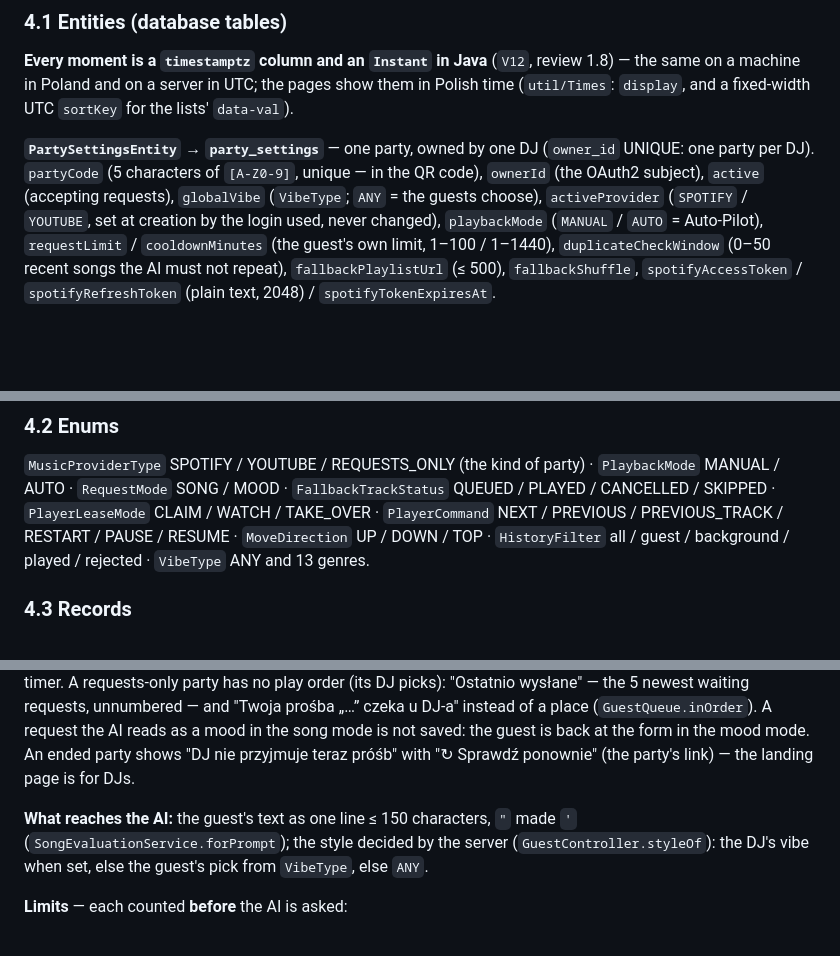
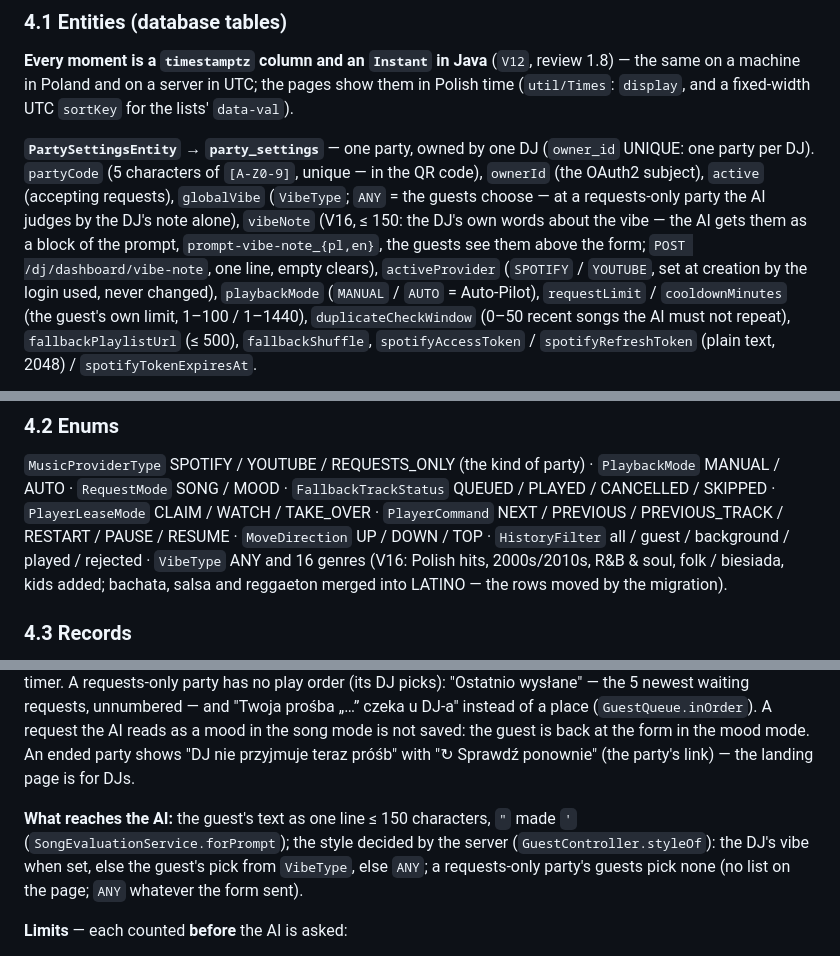
Before and after one commit to Adas553/scan2play, a Markdown page: PROJECT_CONTEXT.md, 3 parts joined by grey strips. Drawn GitHub-style; blank space fills up the shorter version.

```diff
--- a/PROJECT_CONTEXT.md
+++ b/PROJECT_CONTEXT.md
@@ -67,7 +67,9 @@ server in UTC; the pages show them in Polish time (`util/Times`: `display`, and
 
 **`PartySettingsEntity` → `party_settings`** — one party, owned by one DJ (`owner_id` UNIQUE: one party per DJ).
 `partyCode` (5 characters of `[A-Z0-9]`, unique — in the QR code), `ownerId` (the OAuth2 subject), `active` (accepting requests),
-`globalVibe` (`VibeType`; `ANY` = the guests choose), `activeProvider` (`SPOTIFY` / `YOUTUBE`, set at creation by the login used,
+`globalVibe` (`VibeType`; `ANY` = the guests choose — at a requests-only party the AI judges by the DJ's note alone), `vibeNote`
+(V16, ≤ 150: the DJ's own words about the vibe — the AI gets them as a block of the prompt, `prompt-vibe-note_{pl,en}`, the
+guests see them above the form; `POST /dj/dashboard/vibe-note`, one line, empty clears), `activeProvider` (`SPOTIFY` / `YOUTUBE`, set at creation by the login used,
 never changed), `playbackMode` (`MANUAL` / `AUTO` = Auto-Pilot), `requestLimit` / `cooldownMinutes` (the guest's own limit, 1–100 /
 1–1440), `duplicateCheckWindow` (0–50 recent songs the AI must not repeat), `fallbackPlaylistUrl` (≤ 500), `fallbackShuffle`,
 `spotifyAccessToken` / `spotifyRefreshToken` (plain text, 2048) / `spotifyTokenExpiresAt`.
@@ -118,7 +120,8 @@ deleted every minute.
 `MusicProviderType` SPOTIFY / YOUTUBE / REQUESTS_ONLY (the kind of party) · `PlaybackMode` MANUAL / AUTO · `RequestMode` SONG / MOOD · `FallbackTrackStatus`
 QUEUED / PLAYED / CANCELLED / SKIPPED · `PlayerLeaseMode` CLAIM / WATCH / TAKE_OVER · `PlayerCommand` NEXT / PREVIOUS /
 PREVIOUS_TRACK / RESTART / PAUSE / RESUME · `MoveDirection` UP / DOWN / TOP · `HistoryFilter` all / guest / background / played /
-rejected · `VibeType` ANY and 13 genres.
+rejected · `VibeType` ANY and 16 genres (V16: Polish hits, 2000s/2010s, R&B & soul, folk / biesiada, kids added; bachata,
+salsa and reggaeton merged into LATINO — the rows moved by the migration).
 
 ### 4.3 Records
 
@@ -170,7 +173,8 @@ request the AI reads as a mood in the song mode is not saved: the guest is back
 "DJ nie przyjmuje teraz próśb" with "↻ Sprawdź ponownie" (the party's link) — the landing page is for DJs.
 
 **What reaches the AI:** the guest's text as one line ≤ 150 characters, `"` made `'` (`SongEvaluationService.forPrompt`); the style
-decided by the server (`GuestController.styleOf`): the DJ's vibe when set, else the guest's pick from `VibeType`, else `ANY`.
+decided by the server (`GuestController.styleOf`): the DJ's vibe when set, else the guest's pick from `VibeType`, else `ANY`; a
+requests-only party's guests pick none (no list on the page; `ANY` whatever the form sent).
 
 **Limits** — each counted **before** the AI is asked:
 1. the guest's own: up to the DJ's `requestLimit` requests, then a wait of `cooldownMinutes` **from the last of them**, after which the
```
Also changed, not shown: other parts of PROJECT_CONTEXT.md (+4 -3 lines), SESSION_HANDOFF.md (+24 -6 lines).
